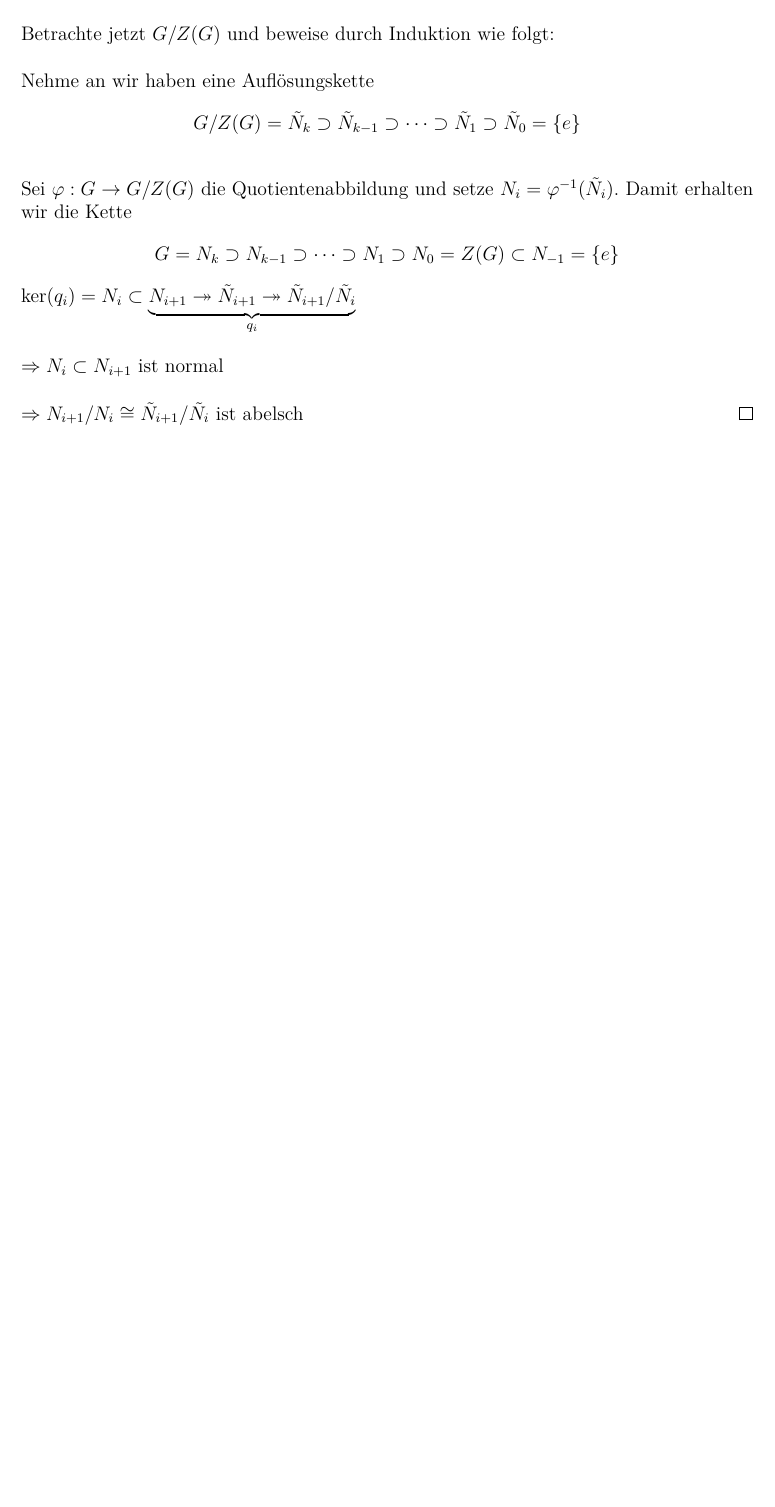
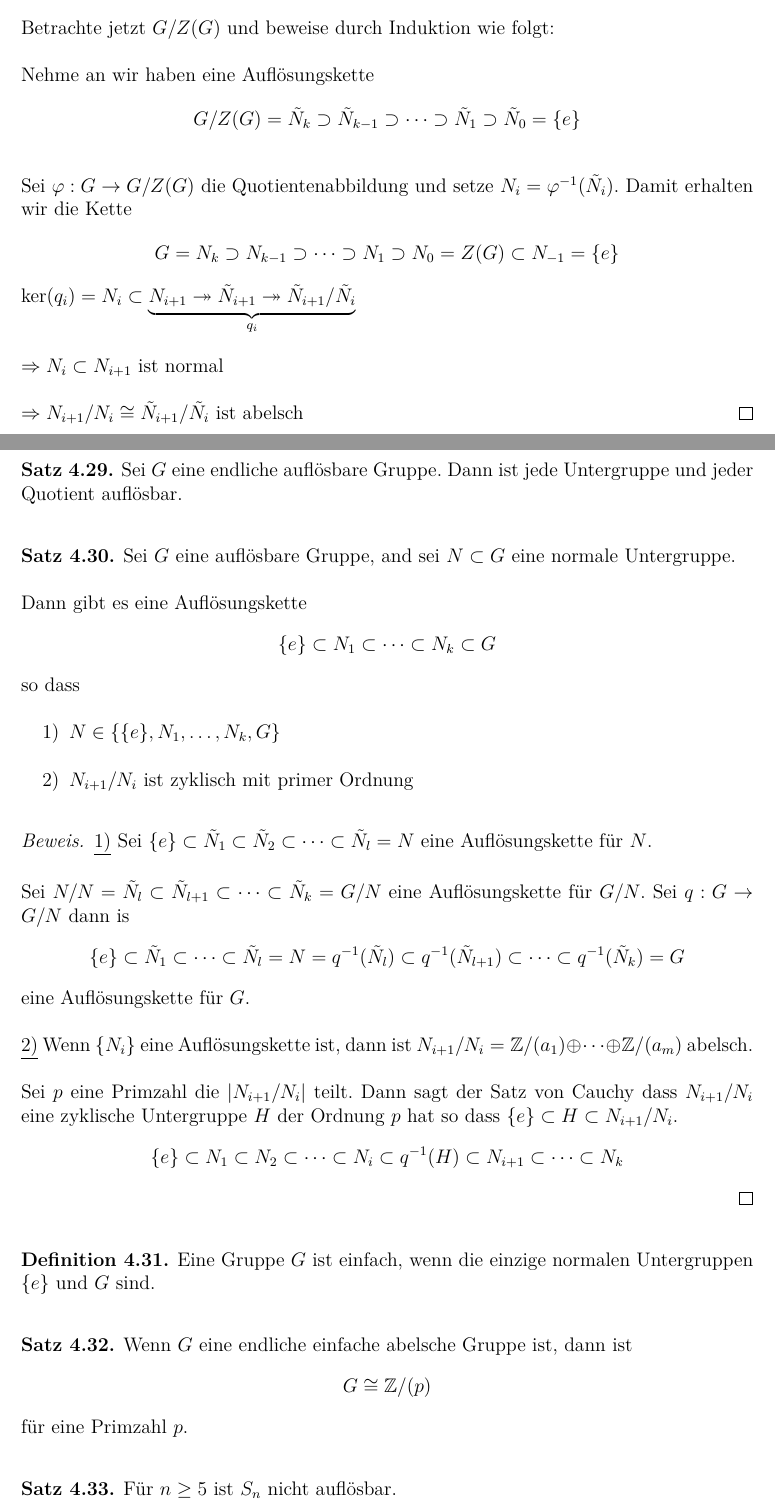
Before and after one commit to loewexy/mathe-algebra, a LaTeX document (skript_algebra.tex): part of page 97 of 97 before the commit and two parts of pages 97 and 98 of 100 after it, the two joined at a grey line, cut so that both start at the same text, the shorter picture padded with empty space. Compiled offline with pdfLaTeX.

Commit message:
After Lecture 21.01.2019

```diff
--- a/skript_algebra.tex
+++ b/skript_algebra.tex
@@ -4249,3 +4249,53 @@
 		$\Rightarrow N_{i+1}/N_i \cong \tilde{N}_{i+1}/\tilde{N_i}$ ist abelsch
 	\end{proof}
 
+	\begin{theorem}
+		Sei $G$ eine endliche auflösbare Gruppe. Dann ist jede Untergruppe und jeder Quotient auflösbar.
+	\end{theorem}
+
+	\begin{theorem}
+		Sei $G$ eine auflösbare Gruppe, and sei $N \subset G$ eine normale Untergruppe.
+
+		Dann gibt es eine Auflösungskette
+		\begin{equation*}
+			\{ e \} \subset N_1 \subset \dots \subset N_k \subset G
+		\end{equation*}
+		so dass
+		\begin{enumerate}
+			\item $N \in \{ \{e\}, N_1, \dots, N_k, G \}$
+			\item $N_{i+1}/N_i$ ist zyklisch mit primer Ordnung
+		\end{enumerate}
+	\end{theorem}
+
+	\begin{proof}
+		\heading{1)} Sei $\{ e \}  \subset \tilde{N}_1 \subset \tilde{N}_2 \subset \dots \subset \tilde{N}_l = N$ eine Auflösungskette für $N$.
+
+		Sei $N/N = \tilde{N}_{l} \subset \tilde{N}_{l+1} \subset \dots \subset \tilde{N}_k = G/N$ eine Auflösungskette für $G/N$. Sei $q: G \to G/N$ dann is
+		\begin{equation*}
+			\{ e \} \subset \tilde{N}_1 \subset \dots \subset \tilde{N}_l = N = q^{-1}(\tilde{N}_l) \subset q^{-1}(\tilde{N}_{l+1}) \subset \dots \subset q^{-1}(\tilde{N}_k) = G
+		\end{equation*}
+		eine Auflösungskette für $G$.
+
+		\heading{2)} Wenn $\{ N_i \}$ eine Auflösungskette ist, dann ist $N_{i+1}/N_i = \setZ/(a_1) \oplus \dots \oplus \setZ/(a_m)$ abelsch.
+
+		Sei $p$ eine Primzahl die $\abs{N_{i+1}/N_i}$ teilt. Dann sagt der Satz von Cauchy dass $N_{i+1} / N_i$ eine zyklische Untergruppe $H$ der Ordnung $p$ hat so dass $\{ e \} \subset H \subset N_{i+1}/N_i$.
+		\begin{equation*}
+			\{ e \} \subset N_1 \subset N_2 \subset \dots \subset N_i \subset q^{-1}(H) \subset N_{i+1} \subset \dots \subset N_k
+		\end{equation*}
+	\end{proof}
+
+	\begin{definition}
+		Eine Gruppe $G$ ist einfach, wenn die einzige normalen Untergruppen $\{ e \}$ und $G$ sind.
+	\end{definition}
+
+	\begin{theorem}
+		Wenn $G$ eine endliche einfache abelsche Gruppe ist, dann ist
+		\begin{equation*}
+			G \cong \setZ/(p)
+		\end{equation*}
+		für eine Primzahl $p$.
+	\end{theorem}
+
+	\begin{theorem}
+		Für $n \geq 5$ ist $S_n$ nicht auflösbar.
+	\end{theorem}
@@ -4251,0 +4310 @@
+		Wobei $A_n = \{ \sigma \in S_n \mid \operatorname{sign}(\sigma) = 1 \}$.
```
Also changed, not shown: skript_algebra.pdf, skript_algebra.tex (71 more changed lines).
